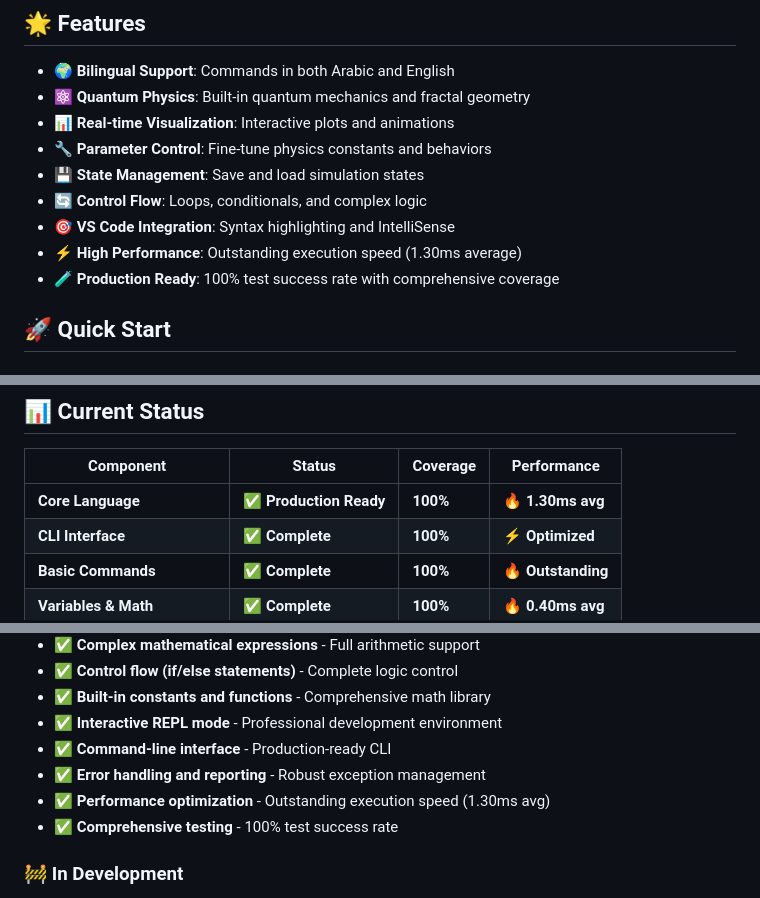
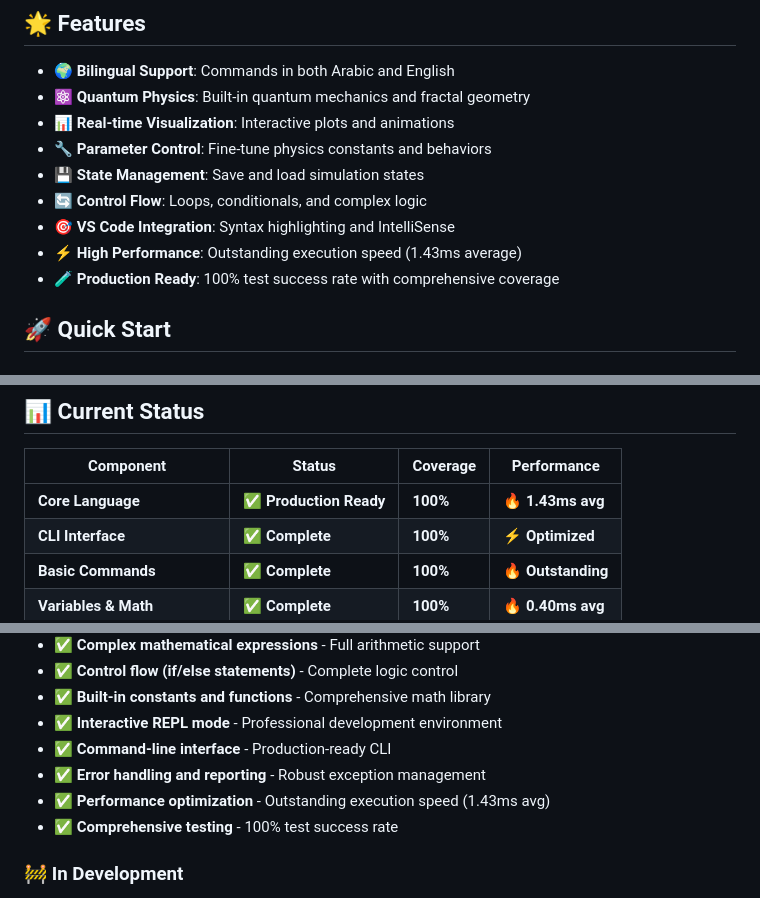
Before and after one commit to nd-script/nd-script, a Markdown page: README.md, 3 parts joined by grey strips. Rendered like a GitHub page.

```diff
--- a/README.md
+++ b/README.md
@@ -23,7 +23,7 @@ ND-Script is a **high-performance**, domain-specific language (DSL) designed for
 - **💾 State Management**: Save and load simulation states
 - **🔄 Control Flow**: Loops, conditionals, and complex logic
 - **🎯 VS Code Integration**: Syntax highlighting and IntelliSense
-- **⚡ High Performance**: Outstanding execution speed (1.30ms average)
+- **⚡ High Performance**: Outstanding execution speed (1.43ms average)
 - **🧪 Production Ready**: 100% test success rate with comprehensive coverage
 
 ## 🚀 Quick Start
@@ -257,7 +257,7 @@ python -m pytest nds/tests/test_performance_optimizations.py -v
 
 | Component | Status | Coverage | Performance |
 |-----------|--------|----------|-------------|
-| **Core Language** | ✅ **Production Ready** | **100%** | 🔥 **1.30ms avg** |
+| **Core Language** | ✅ **Production Ready** | **100%** | 🔥 **1.43ms avg** |
 | **CLI Interface** | ✅ **Complete** | **100%** | ⚡ **Optimized** |
 | **Basic Commands** | ✅ **Complete** | **100%** | 🔥 **Outstanding** |
 | **Variables & Math** | ✅ **Complete** | **100%** | 🔥 **0.40ms avg** |
@@ -280,7 +280,7 @@ python -m pytest nds/tests/test_performance_optimizations.py -v
 - **✅ Interactive REPL mode** - Professional development environment
 - **✅ Command-line interface** - Production-ready CLI
 - **✅ Error handling and reporting** - Robust exception management
-- **✅ Performance optimization** - Outstanding execution speed (1.30ms avg)
+- **✅ Performance optimization** - Outstanding execution speed (1.43ms avg)
 - **✅ Comprehensive testing** - 100% test success rate
 
 ### 🚧 **In Development**
```
Also changed, not shown: PERFORMANCE_REPORT.md (+1 -1 lines), PRODUCTION_DEPLOYMENT_REPORT.md (added, +252 -0 lines).
